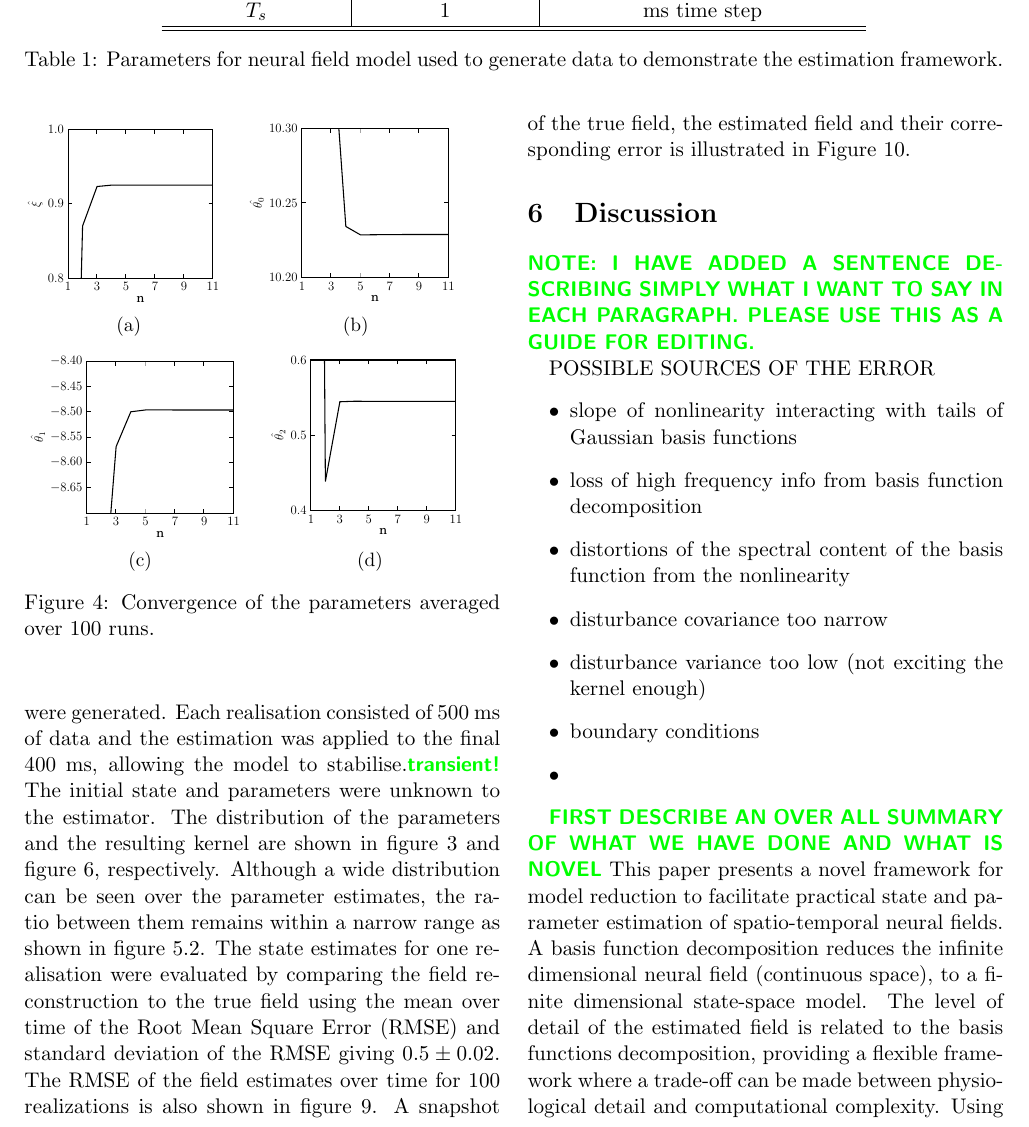
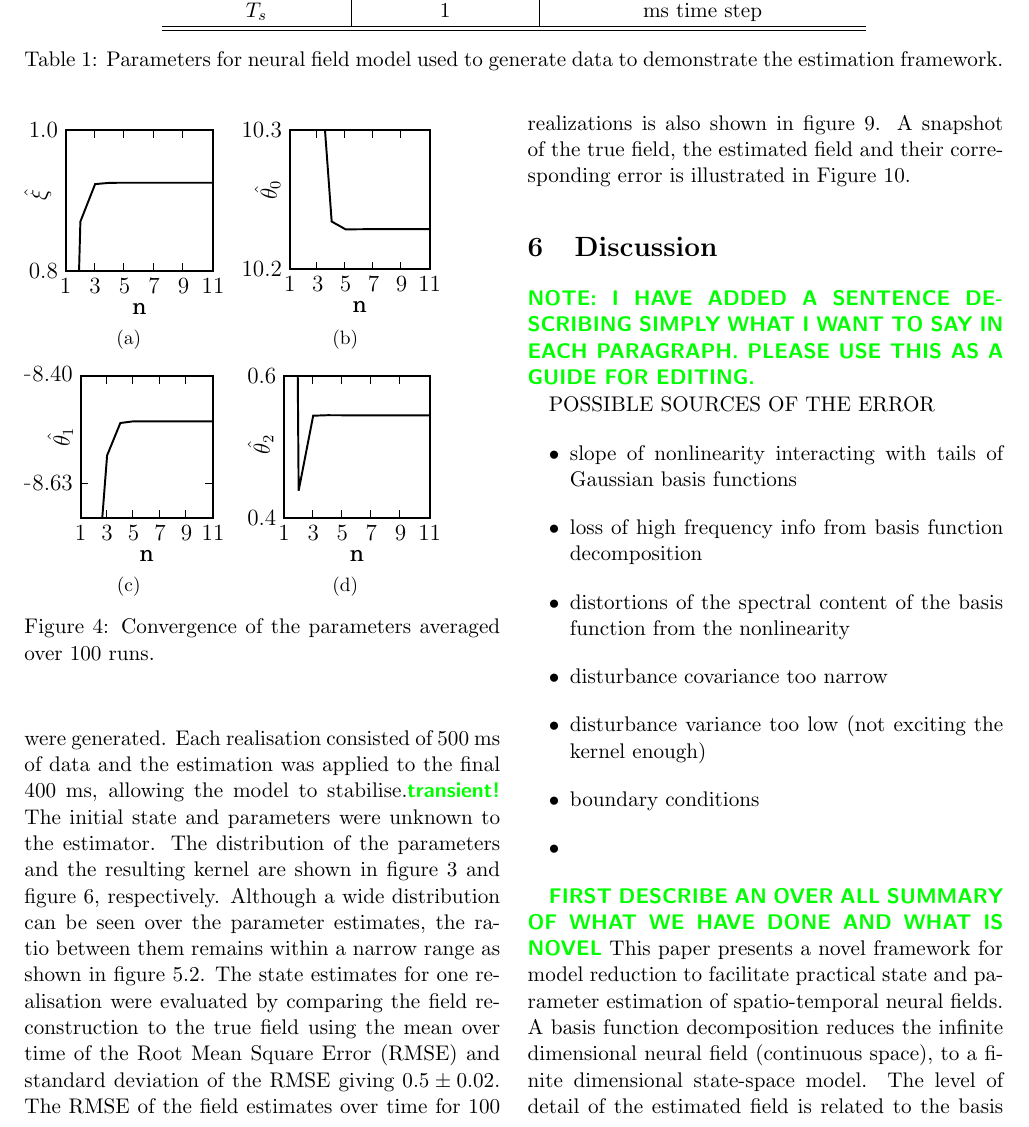
Before and after one commit to mikedewar/BrainIDE, a LaTeX paper (ltx/Journal of Neuroengineering/StateAndParameterEstimationNeuralFields_JoNE.tex): part of page 9 of 17, cut so that both start at the same text. Compiled offline with pdfLaTeX.

Commit message:
changes to the parameter convergence plot

```diff
--- a/ltx/Journal of Neuroengineering/StateAndParameterEstimationNeuralFields_JoNE.tex
+++ b/ltx/Journal of Neuroengineering/StateAndParameterEstimationNeuralFields_JoNE.tex
@@ -458,10 +458,10 @@ realisations. Grey bars show distributions with wider basis functions ($\sigma_{
 \label{fig:Parameters}
 \end{figure}
 \begin{figure}[th]
-\subfigure[]{\includegraphics[scale=0.55]{./Graph/ZetaConvergence.pdf}}
-\subfigure[][]{\includegraphics[scale=0.55]{./Graph/theta0Convergence.pdf}}\\
-\subfigure[][]{\includegraphics[scale=0.55]{./Graph/theta1Convergence.pdf}}
-\subfigure[][]{\includegraphics[scale=0.55]{./Graph/theta2Convergence.pdf}}
+\subfigure[]{\includegraphics[scale=1]{./Graph/ZetaConvergence.pdf}}
+\subfigure[][]{\includegraphics[scale=1]{./Graph/theta0Convergence.pdf}}\\
+\subfigure[][]{\includegraphics[scale=1]{./Graph/theta1Convergence.pdf}}
+\subfigure[][]{\includegraphics[scale=1]{./Graph/theta2Convergence.pdf}}
 \caption{Convergence of the parameters averaged over 100 runs. }
 \label{fig:ParametersConvergence}
 \end{figure}
```
Also changed, not shown: ltx/Journal of Neuroengineering/Graph/ZetaConvergence.pdf, ltx/Journal of Neuroengineering/Graph/theta0Convergence.pdf, ltx/Journal of Neuroengineering/Graph/theta1Convergence.pdf, ltx/Journal of Neuroengineering/Graph/theta2Convergence.pdf.
